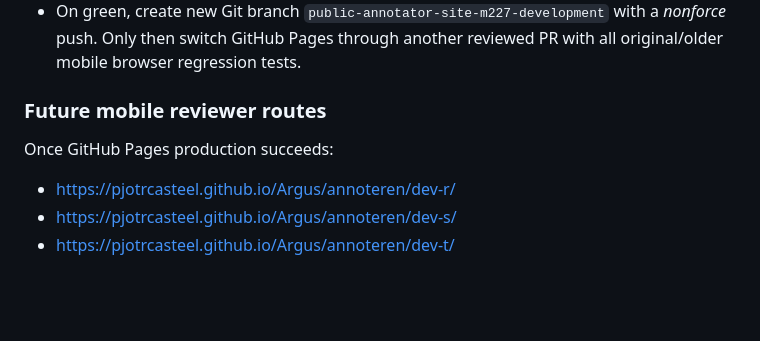
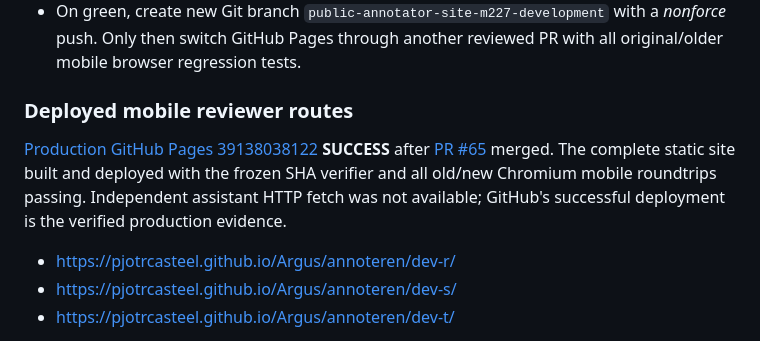
Before and after one commit to pjotrcasteel/Argus, a Markdown page: docs/M2-28-TARGET-ONLY-CONSENTED-PUBLICATION.md, the part around the change. GitHub-like rendering; blank space fills up the shorter version.

```diff
--- a/docs/M2-28-TARGET-ONLY-CONSENTED-PUBLICATION.md
+++ b/docs/M2-28-TARGET-ONLY-CONSENTED-PUBLICATION.md
@@ -52,9 +52,10 @@ succeed and its precise original artifact ZIP checksum is frozen.
   Only then switch GitHub Pages through another reviewed PR with all
   original/older mobile browser regression tests.
 
-### Future mobile reviewer routes
+### Deployed mobile reviewer routes
 
-Once GitHub Pages production succeeds:
+[Production GitHub Pages 39138038122](https://github.com/pjotrcasteel/Argus/actions/runs/39138038122) **SUCCESS** after [PR #65](https://github.com/pjotrcasteel/Argus/pull/65) merged. The complete static site built and deployed with the frozen SHA verifier and all old/new Chromium mobile roundtrips passing. Independent assistant HTTP fetch was not available; GitHub's successful deployment is the verified production evidence.
+
 
 - https://pjotrcasteel.github.io/Argus/annoteren/dev-r/
 - https://pjotrcasteel.github.io/Argus/annoteren/dev-s/
```
Also changed, not shown: docs/CONTINUITY.md (+2 -2 lines).
